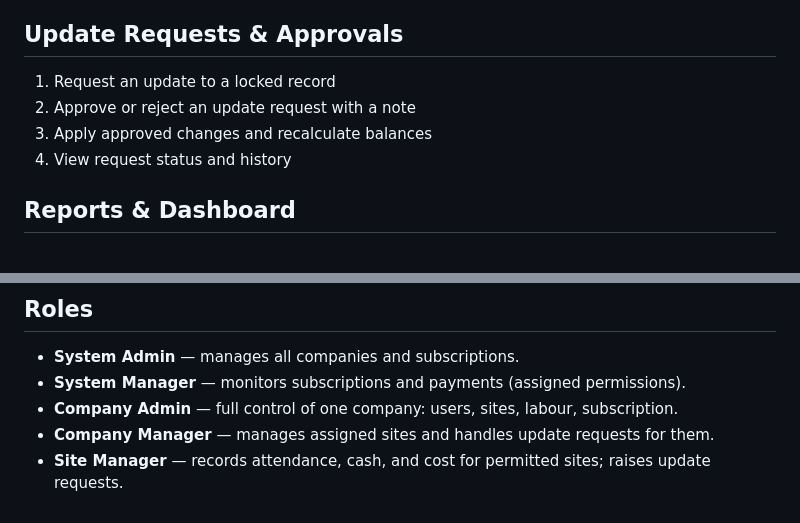
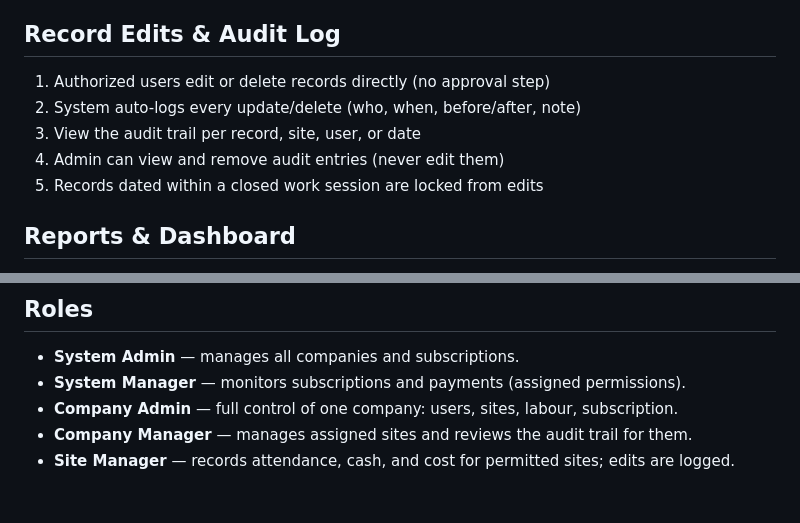
Before and after one commit to achibhossengit/siteman-api, a Markdown page: Features.md, 2 parts joined by grey strips. Rendered like a GitHub page.

```diff
--- a/Features.md
+++ b/Features.md
@@ -81,11 +81,12 @@ Construction site labour and cost management for companies. Each company is an i
 5. View cost and bill ledger
 6. Categories them based on site/floors
 
-## Update Requests & Approvals
-1. Request an update to a locked record
-2. Approve or reject an update request with a note
-3. Apply approved changes and recalculate balances
-4. View request status and history
+## Record Edits & Audit Log
+1. Authorized users edit or delete records directly (no approval step)
+2. System auto-logs every update/delete (who, when, before/after, note)
+3. View the audit trail per record, site, user, or date
+4. Admin can view and remove audit entries (never edit them)
+5. Records dated within a closed work session are locked from edits
 
 ## Reports & Dashboard
 1. Labour balance report
@@ -123,5 +124,5 @@ Construction site labour and cost management for companies. Each company is an i
 - **System Admin** — manages all companies and subscriptions.
 - **System Manager** — monitors subscriptions and payments (assigned permissions).
 - **Company Admin** — full control of one company: users, sites, labour, subscription.
-- **Company Manager** — manages assigned sites and handles update requests for them.
-- **Site Manager** — records attendance, cash, and cost for permitted sites; raises update requests.
+- **Company Manager** — manages assigned sites and reviews the audit trail for them.
+- **Site Manager** — records attendance, cash, and cost for permitted sites; edits are logged.
```
Also changed, not shown: dfd-process-list.md (+7 -8 lines), feature-flow.md (+19 -21 lines).
